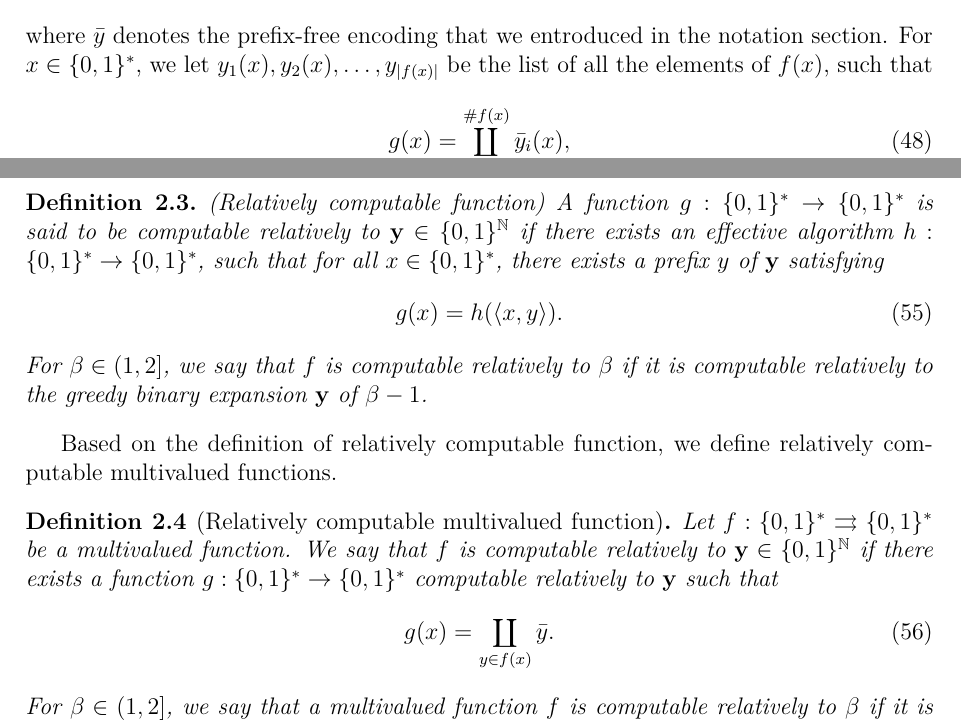
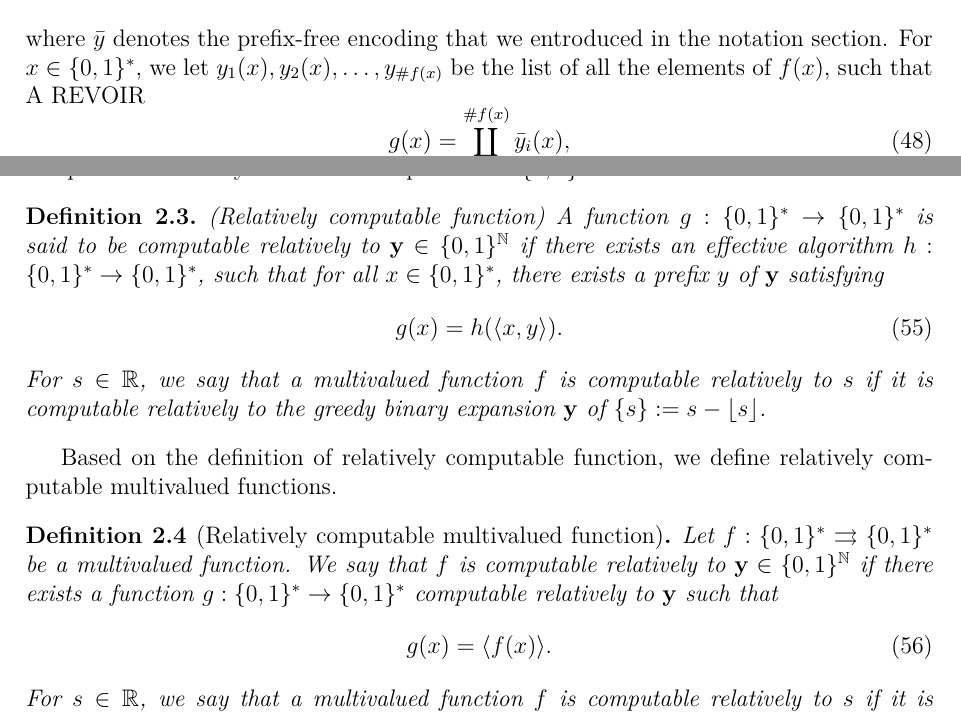
Before and after one commit to vabadie/Paper-1-Kolmogorov-complexity-beta-expansion, a LaTeX document (main.tex, which reads subfiles/kolmogorov_complexity_multifunctions.tex): two parts of pages 16 and 17 of 56, joined at a grey line, cut so that both start at the same text. Compiled offline with pdfLaTeX.

Commit message:
Preparing to change the way multivalued functions are defined

```diff
--- a/subfiles/kolmogorov_complexity_multifunctions.tex
+++ b/subfiles/kolmogorov_complexity_multifunctions.tex
@@ -26,9 +26,9 @@ We now state the result on the algorithmic complexity of the multifunctions, whi
 \begin{proof}
     Let $f: \{0,1\}^\ast \rightrightarrows \{0,1\}^\ast$ be a computable multivalued function. Then, by Definition \ref{def:computable_multivalued_function}, there exists $g : \{0,1\}^\ast \to \{0,1\}^\ast$ computable, such that
     \begin{equation}
-        g(x) = \coprod_{y \in f(x)} \bar{y},
+        g(x) = \langle  f(x) \rangle,
     \end{equation}
-    where $\bar y$ denotes the prefix-free encoding that we entroduced in the notation section. For $x \in \{0,1\}^\ast$, we let $y_1(x), y_2(x), \ldots, y_{|f(x)|}$ be the list of all the elements of $f(x)$, such that
+    where $\bar y$ denotes the prefix-free encoding that we entroduced in the notation section. For $x \in \{0,1\}^\ast$, we let $y_1(x), y_2(x), \ldots, y_{\#f(x)}$ be the list of all the elements of $f(x)$, such that A REVOIR
     \begin{equation}
         g(x) = \coprod_{i=1}^{\#f(x)} \bar{y}_i(x),
     \end{equation}
@@ -53,15 +53,15 @@ As mentionned in previous section, we will consider relative algorithmic complex
     \begin{equation}\label{eq:main:def:relatively computable function}
         g(x) = h(\langle x, y\rangle).
     \end{equation}
-    For $\beta \in (1,2]$, we say that $f$ is computable relatively to $\beta$ if it is computable relatively to the greedy binary expansion $\yf$ of $\beta-1$.
+    For $s \in \R$, we say that a multivalued function $f$ is computable relatively to $s$ if it is computable relatively to the greedy binary expansion $\yf$ of $\{s\} := s - \lfloor s \rfloor$.
 \end{definition}
  Based on the definition of relatively computable function, we define relatively computable multivalued functions.
 \begin{definition}[Relatively computable multivalued function]\label{def:relatively computable multivalued function}
     Let $f: \{0,1\}^\ast \rightrightarrows \{0,1\}^\ast$ be a multivalued function. We say that $f$ is computable relatively to $\yf\in \{0,1\}^\N$ if there exists a function $g : \{0,1\}^\ast \to \{0,1\}^\ast$ computable relatively to $\yf$ such that
     \begin{equation}
-        g(x) = \coprod_{y \in f(x)} \bar{y}.
+        g(x) = \langle  f(x) \rangle.
     \end{equation}
-    For $\beta \in (1,2]$, we say that a multivalued function $f$ is computable relatively to $\beta$ if it is computable relatively to the greedy binary expansion $\yf$ of $\beta-1$.
+    For $s \in \R$, we say that a multivalued function $f$ is computable relatively to $s$ if it is computable relatively to the greedy binary expansion $\yf$ of $\{s\} := s - \lfloor s \rfloor$.
 \end{definition}
 We can finally derive a relation for relative algorithmic complexity of multivalued functions.
 \begin{theorem}[Relatively computable multivalued functions and complexity]\label{thm:relatively computable multivalued functions and complexity}
```
Also changed, not shown: subfiles/kolmogorov_complexity_multifunctions.tex (2 more changed lines).
